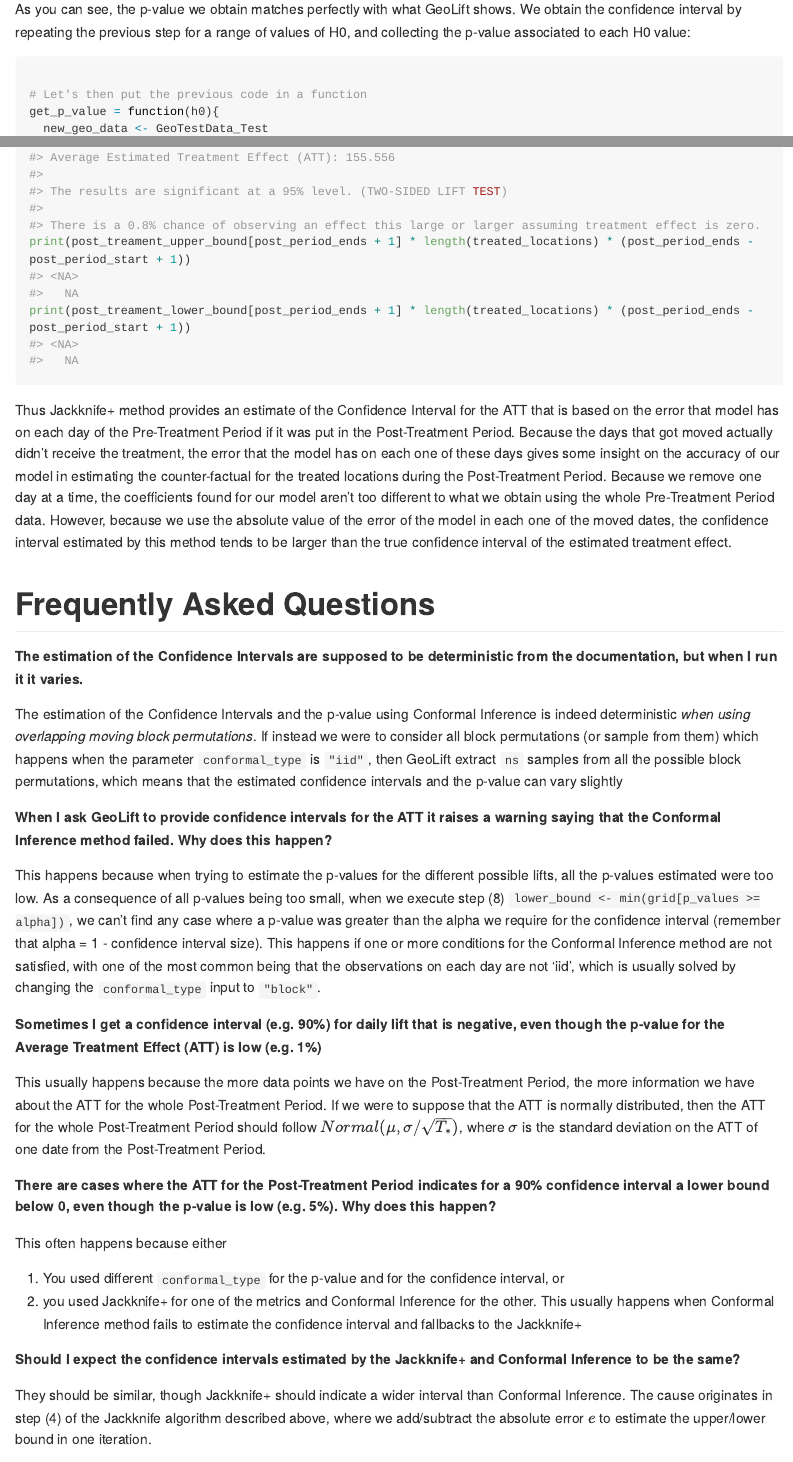
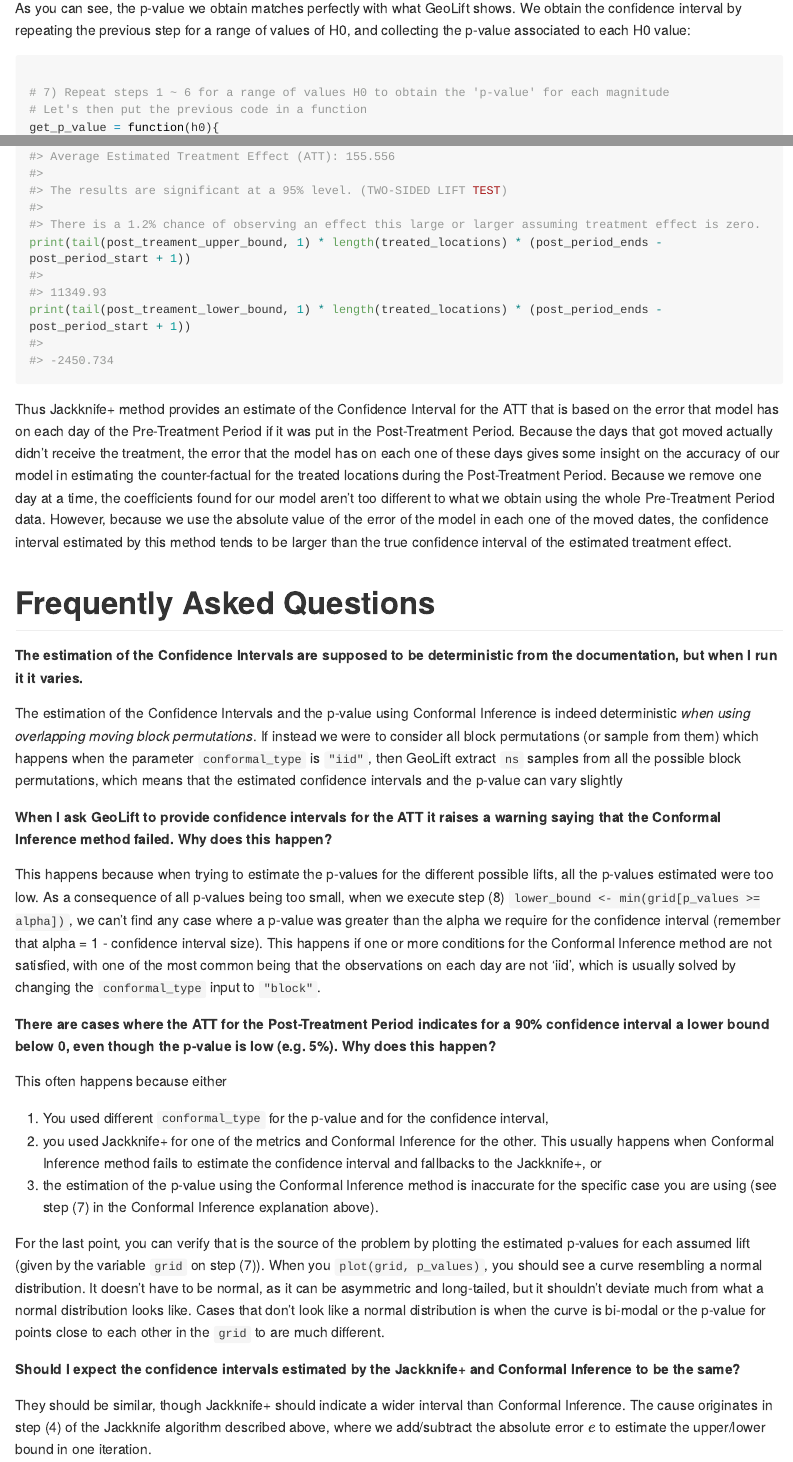
Before and after one commit to facebookincubator/GeoLift, an R Markdown document (vignettes/Confidence_Interval_Explanation.Rmd): the page in a window 1100 px wide, from 6230 px down before the commit and from 6340 px down after it, so that both start at the same text, and a second part further down, joined at a grey line. The pictures show the output file website/docs/Methodology/Confidence_Interval_Explanation.md that the author committed with the source, drawn offline in the style of GitHub; long lines of code are wrapped.

Commit message:
Added extra explanation on ConfidenceInterval for when it fails. Removed one FAQ. Added static images for website

````diff
--- a/vignettes/Confidence_Interval_Explanation.Rmd
+++ b/vignettes/Confidence_Interval_Explanation.Rmd
@@ -230,6 +230,7 @@
 
 ```{r Conformal Inference intervals}
 
+# 7) Repeat steps 1 ~ 6 for a range of values H0 to obtain the 'p-value' for each magnitude
 # Let's then put the previous code in a function
 get_p_value = function(h0){
   new_geo_data <- GeoTestData_Test
@@ -392,8 +393,8 @@
 The last value on the vectors 'post_treament_upper_bound' and 'post_treament_lower_bound' refer to the upper and lower bound of the ATT for the whole Post-Treatment Period. If we multiply them by the number of locations (2) and the number of days in the Post-Treatment Period, we obtain the interval provided by GeoLift:
 ```{r Total impact interval}
 GeoTest
-print(post_treament_upper_bound[post_period_ends + 1] * length(treated_locations) * (post_period_ends - post_period_start + 1))
-print(post_treament_lower_bound[post_period_ends + 1] * length(treated_locations) * (post_period_ends - post_period_start + 1))
+print(tail(post_treament_upper_bound, 1) * length(treated_locations) * (post_period_ends - post_period_start + 1))
+print(tail(post_treament_lower_bound, 1) * length(treated_locations) * (post_period_ends - post_period_start + 1))
 ```
 
 Thus Jackknife+ method provides an estimate of the Confidence Interval for the ATT that is based on the error that model has on each day of the Pre-Treatment Period if it was put in the Post-Treatment Period. Because the days that got moved actually didn't receive the treatment, the error that the model has on each one of these days gives some insight on the accuracy of our model in estimating the counter-factual for the treated locations during the Post-Treatment Period. Because we remove one day at a time, the coefficients found for our model aren't too different to what we obtain using the whole Pre-Treatment Period data.
@@ -412,17 +413,16 @@
 This happens because when trying to estimate the p-values for the different possible lifts, all the p-values estimated were too low. As a consequence of all p-values being too small, when we execute step (8) `lower_bound <- min(grid[p_values >= alpha])`, we can't find any case where a p-value was greater than the alpha we require for the confidence interval (remember that alpha = 1 - confidence interval size). This happens if one or more conditions for the Conformal Inference method are not satisfied, with one of the most common being that the observations on each day are not 'iid', which is usually solved by changing the `conformal_type` input to `"block"`.
 
 
-**Sometimes I get a confidence interval (e.g. 90%) for daily lift that is negative, even though the p-value for the Average Treatment Effect (ATT) is low (e.g. 1%)**
-
-This usually happens because the more data points we have on the Post-Treatment Period, the more information we have about the ATT for the whole Post-Treatment Period. If we were to suppose that the ATT is normally distributed, then the ATT for the whole Post-Treatment Period should follow $Normal(\mu, \sigma/\sqrt{T_*})$, where $\sigma$ is the standard deviation on the ATT of one date from the Post-Treatment Period.
-
 
 **There are cases where the ATT for the Post-Treatment Period indicates for a 90% confidence interval a lower bound below 0, even though the p-value is low (e.g. 5%). Why does this happen?**
 
 This often happens because either
 
-  1. You used different `conformal_type` for the p-value and for the confidence interval, or
-  2. you used Jackknife+ for one of the metrics and Conformal Inference for the other. This usually happens when Conformal Inference method fails to estimate the confidence interval and fallbacks to the Jackknife+
+  1. You used different `conformal_type` for the p-value and for the confidence interval,
+  2. you used Jackknife+ for one of the metrics and Conformal Inference for the other. This usually happens when Conformal Inference method fails to estimate the confidence interval and fallbacks to the Jackknife+, or
+  3. the estimation of the p-value using the Conformal Inference method is inaccurate for the specific case you are using (see step (7) in the Conformal Inference explanation above).
+
+For the last point, you can verify that is the source of the problem by plotting the estimated p-values for each assumed lift (given by the variable `grid` on step (7)). When you `plot(grid, p_values)`, you should see a curve resembling a normal distribution. It doesn't have to be normal, as it can be asymmetric and long-tailed, but it shouldn't deviate much from what a normal distribution looks like. Cases that don't look like a normal distribution is when the curve is bi-modal or the p-value for points close to each other in the `grid` to are much different.
 
 
 **Should I expect the confidence intervals estimated by the Jackknife+ and Conformal Inference to be the same?**
````
Also changed, not shown: website/docs/Methodology/Confidence_Interval_Explanation.md, website/static/img/ConfidenceIntervalWalkthrou_Lift_high_explanation.png (added), website/static/img/ConfidenceIntervalWalkthrou_Lift_low_explanation.png (added), website/static/img/ConfidenceIntervalWalkthrou_Lift_none_explanation.png (added), vignettes/Confidence_Interval_Explanation.Rmd (6 more changed lines).
